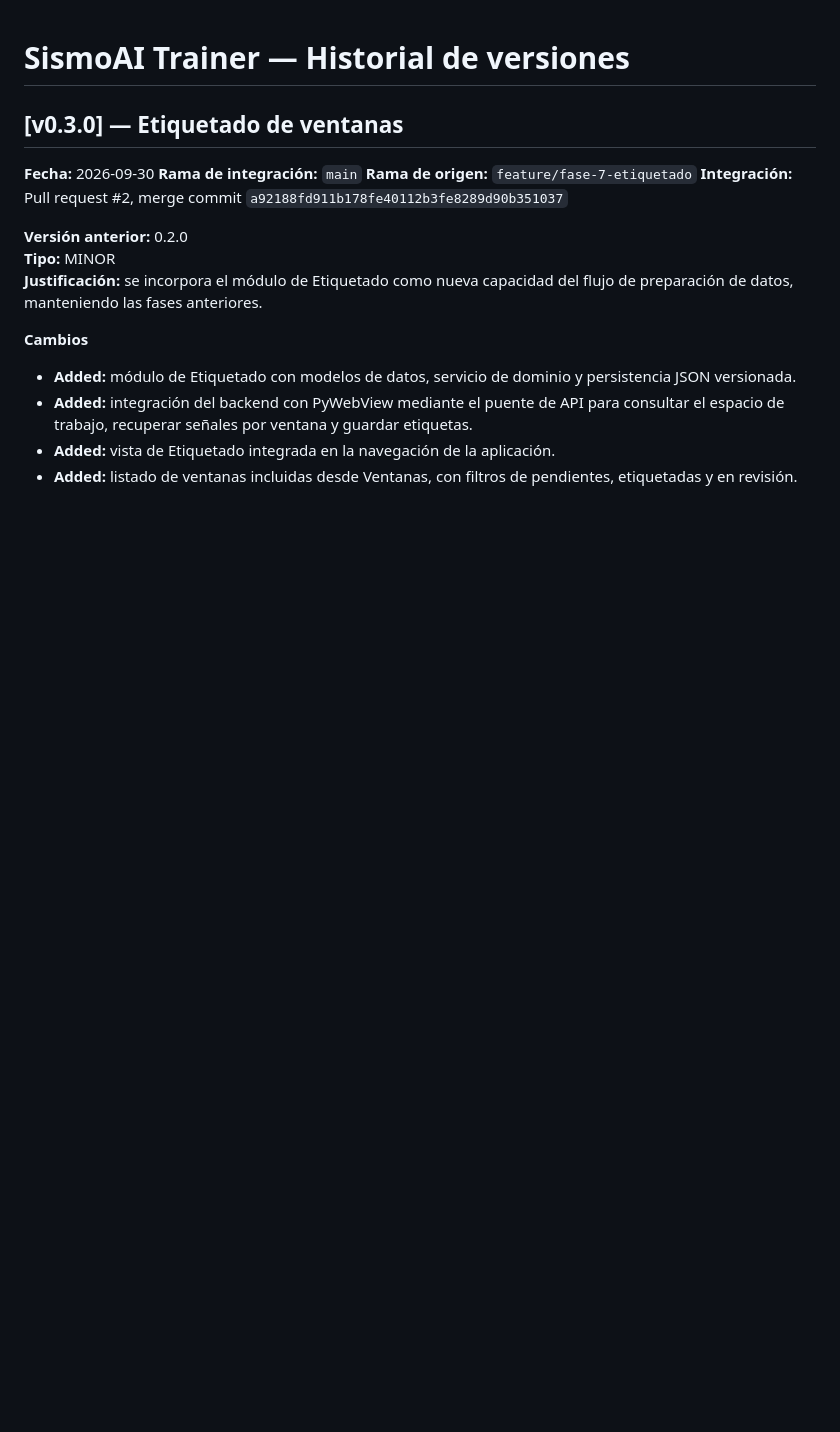
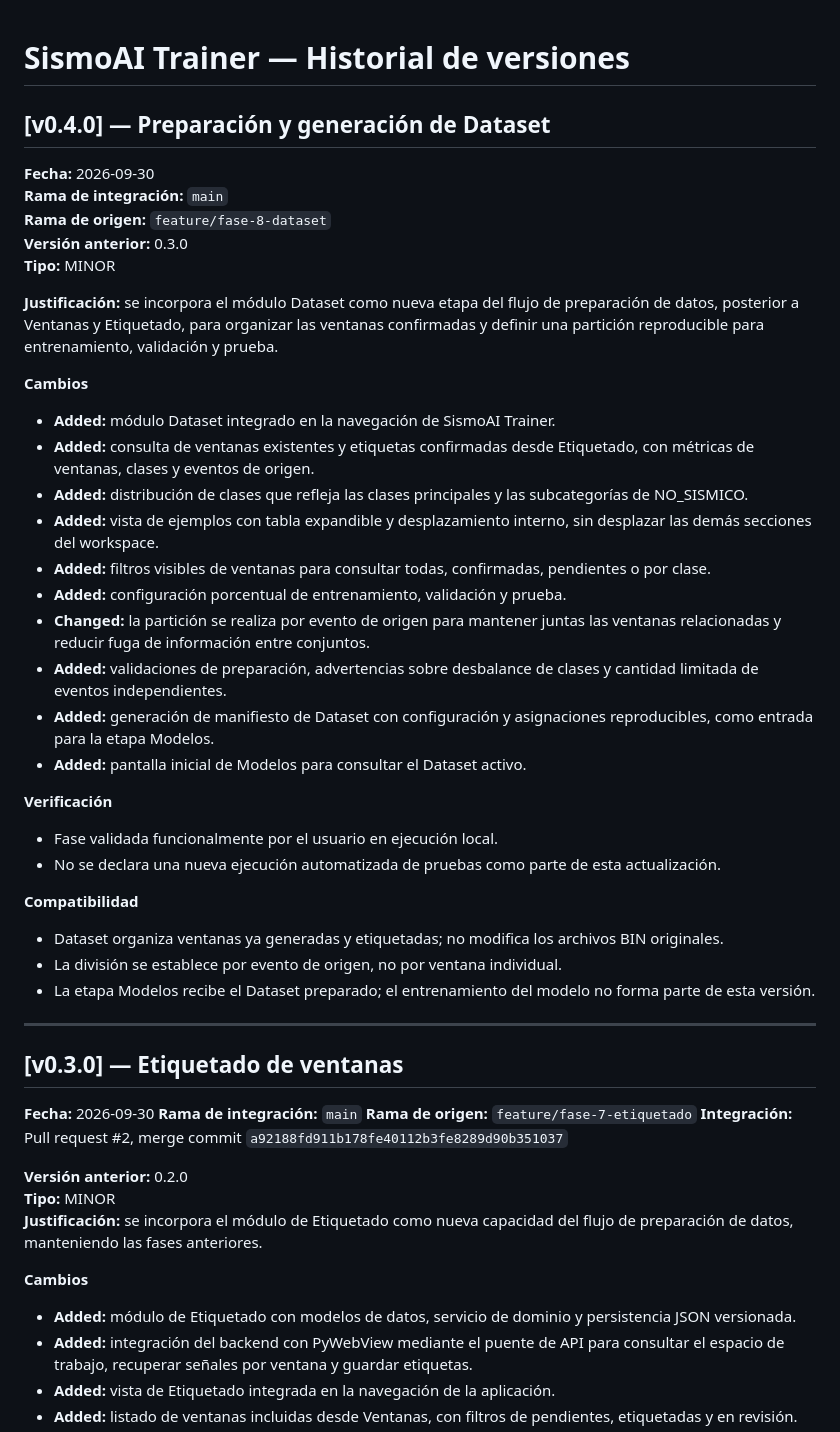
Before and after one commit to fsotelo2/SismoAI-Trainer, a Markdown page: versiones.md, the part around the change. GitHub-like rendering; blank space fills up the shorter version.

Commit message:
Document release v0.4.0 Dataset

```diff
--- a/versiones.md
+++ b/versiones.md
@@ -1,4 +1,40 @@
 # SismoAI Trainer — Historial de versiones
+
+## [v0.4.0] — Preparación y generación de Dataset
+
+**Fecha:** 2026-09-30
+**Rama de integración:** `main`
+**Rama de origen:** `feature/fase-8-dataset`
+**Versión anterior:** 0.3.0
+**Tipo:** MINOR
+
+**Justificación:** se incorpora el módulo Dataset como nueva etapa del flujo de preparación de datos, posterior a Ventanas y Etiquetado, para organizar las ventanas confirmadas y definir una partición reproducible para entrenamiento, validación y prueba.
+
+**Cambios**
+
+- **Added:** módulo Dataset integrado en la navegación de SismoAI Trainer.
+- **Added:** consulta de ventanas existentes y etiquetas confirmadas desde Etiquetado, con métricas de ventanas, clases y eventos de origen.
+- **Added:** distribución de clases que refleja las clases principales y las subcategorías de NO_SISMICO.
+- **Added:** vista de ejemplos con tabla expandible y desplazamiento interno, sin desplazar las demás secciones del workspace.
+- **Added:** filtros visibles de ventanas para consultar todas, confirmadas, pendientes o por clase.
+- **Added:** configuración porcentual de entrenamiento, validación y prueba.
+- **Changed:** la partición se realiza por evento de origen para mantener juntas las ventanas relacionadas y reducir fuga de información entre conjuntos.
+- **Added:** validaciones de preparación, advertencias sobre desbalance de clases y cantidad limitada de eventos independientes.
+- **Added:** generación de manifiesto de Dataset con configuración y asignaciones reproducibles, como entrada para la etapa Modelos.
+- **Added:** pantalla inicial de Modelos para consultar el Dataset activo.
+
+**Verificación**
+
+- Fase validada funcionalmente por el usuario en ejecución local.
+- No se declara una nueva ejecución automatizada de pruebas como parte de esta actualización.
+
+**Compatibilidad**
+
+- Dataset organiza ventanas ya generadas y etiquetadas; no modifica los archivos BIN originales.
+- La división se establece por evento de origen, no por ventana individual.
+- La etapa Modelos recibe el Dataset preparado; el entrenamiento del modelo no forma parte de esta versión.
+
+---
 
 ## [v0.3.0] — Etiquetado de ventanas
 
```
